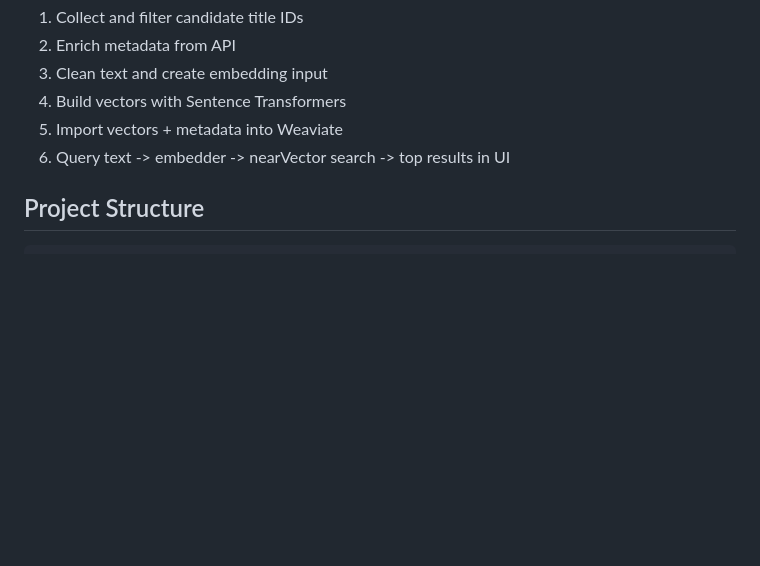
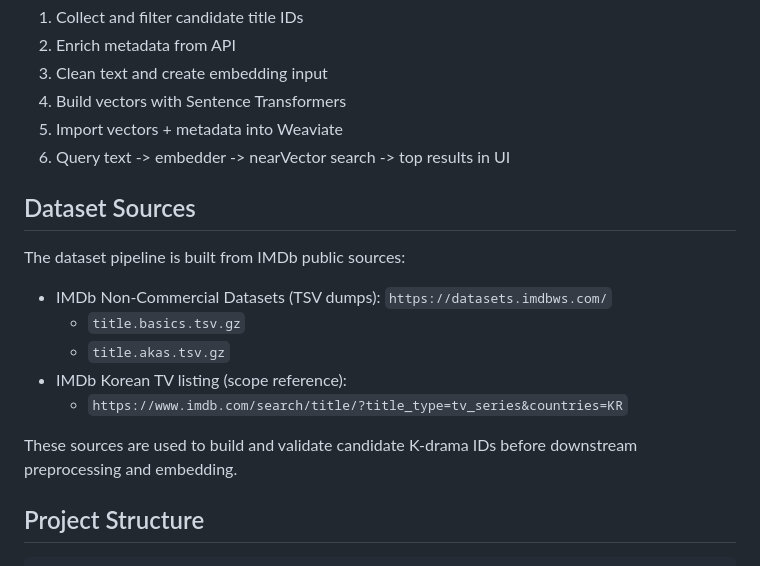
Before and after one commit to XDcobra/kdrama-semantic-search-recommendation, a Markdown page: README.md, the part around the change. Rendered like a GitHub page; blank space fills up the shorter version.

Commit message:
docs(readme): add dataset sources section to README.md

```diff
--- a/README.md
+++ b/README.md
@@ -17,6 +17,18 @@ End-to-end flow:
 4. Build vectors with Sentence Transformers
 5. Import vectors + metadata into Weaviate
 6. Query text -> embedder -> nearVector search -> top results in UI
+
+## Dataset Sources
+
+The dataset pipeline is built from IMDb public sources:
+
+- IMDb Non-Commercial Datasets (TSV dumps): `https://datasets.imdbws.com/`
+  - `title.basics.tsv.gz`
+  - `title.akas.tsv.gz`
+- IMDb Korean TV listing (scope reference):
+  - `https://www.imdb.com/search/title/?title_type=tv_series&countries=KR`
+
+These sources are used to build and validate candidate K-drama IDs before downstream preprocessing and embedding.
 
 ## Project Structure
 
```
